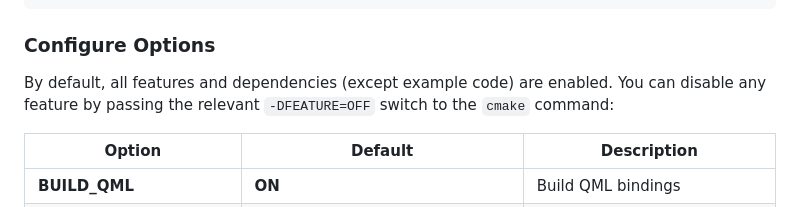
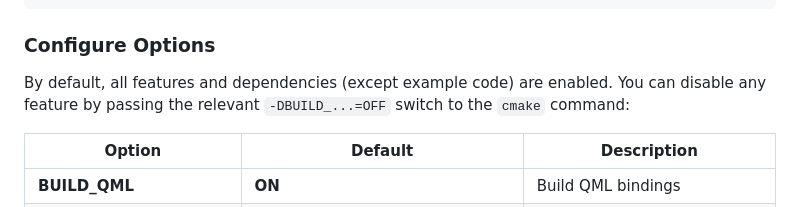
Before and after one commit to kbroulik/qalphacloud, a Markdown page: README.md, the part around the change. GitHub-like rendering.

Commit message:
readme: Emphasis that the `-D` is intentional
and not a typo. If you know cmake it's obvious but if you don't it's not.

```diff
--- a/README.md
+++ b/README.md
@@ -115,7 +115,7 @@ cmake --install .
 
 ### Configure Options
 
-By default, all features and dependencies (except example code) are enabled. You can disable any feature by passing the relevant `-DFEATURE=OFF` switch to the `cmake` command:
+By default, all features and dependencies (except example code) are enabled. You can disable any feature by passing the relevant `-DBUILD_...=OFF` switch to the `cmake` command:
 
 | Option | Default | Description
 | - | - | - |
```
